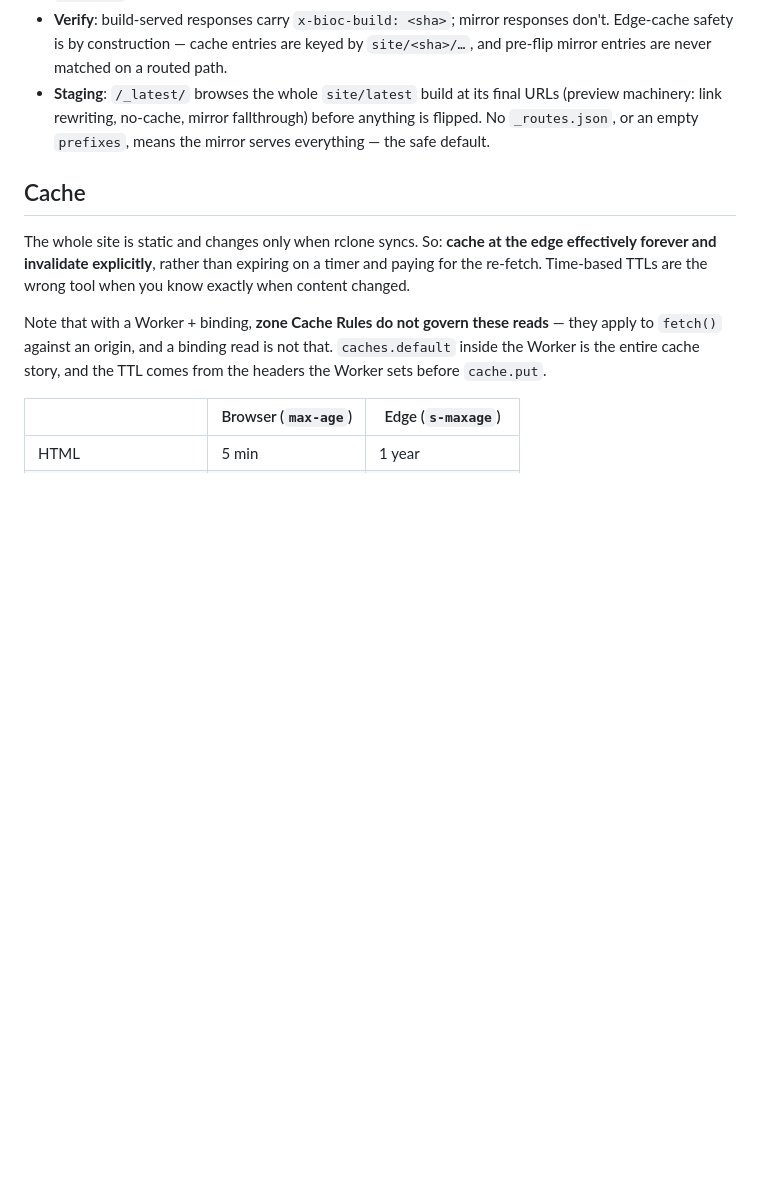
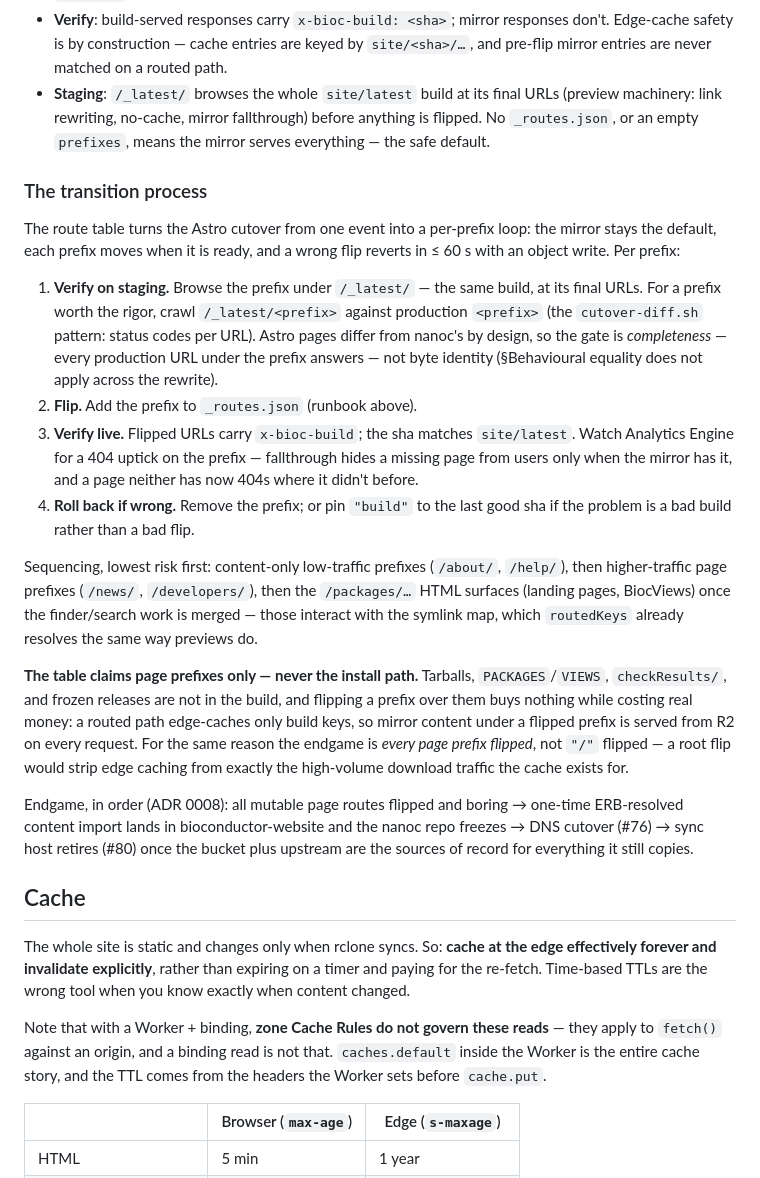
Before and after one commit to seandavi/bioc-infrastructure, a Markdown page: packages/edge/MIGRATION.md, the part around the change. Drawn GitHub-style; blank space fills up the shorter version.

Commit message:
Document the strangler transition process
Per-prefix loop (verify on /_latest -> flip -> verify live -> rollback),
risk-ordered sequencing, why the table claims page prefixes only (a root
flip would strip edge caching from download traffic), and the endgame
order through DNS cutover and sync-host retirement.

Co-Authored-By: Claude Fable 5 <noreply@anthropic.com>
Claude-Session: https://claude.ai/code/session_01JBVCiKnMfGKK2ZBQkGjAK8

```diff
--- a/packages/edge/MIGRATION.md
+++ b/packages/edge/MIGRATION.md
@@ -641,6 +641,45 @@ never a deploy:
   is flipped. No `_routes.json`, or an empty `prefixes`, means the mirror serves
   everything — the safe default.
 
+### The transition process
+
+The route table turns the Astro cutover from one event into a per-prefix loop: the
+mirror stays the default, each prefix moves when it is ready, and a wrong flip reverts
+in ≤ 60 s with an object write. Per prefix:
+
+1. **Verify on staging.** Browse the prefix under `/_latest/` — the same build, at its
+   final URLs. For a prefix worth the rigor, crawl `/_latest/<prefix>` against
+   production `<prefix>` (the `cutover-diff.sh` pattern: status codes per URL). Astro
+   pages differ from nanoc's by design, so the gate is *completeness* — every
+   production URL under the prefix answers — not byte identity (§Behavioural equality
+   does not apply across the rewrite).
+2. **Flip.** Add the prefix to `_routes.json` (runbook above).
+3. **Verify live.** Flipped URLs carry `x-bioc-build`; the sha matches `site/latest`.
+   Watch Analytics Engine for a 404 uptick on the prefix — fallthrough hides a missing
+   page from users only when the mirror has it, and a page neither has now 404s where
+   it didn't before.
+4. **Roll back if wrong.** Remove the prefix; or pin `"build"` to the last good sha if
+   the problem is a bad build rather than a bad flip.
+
+Sequencing, lowest risk first: content-only low-traffic prefixes (`/about/`, `/help/`),
+then higher-traffic page prefixes (`/news/`, `/developers/`), then the `/packages/…`
+HTML surfaces (landing pages, BiocViews) once the finder/search work is merged — those
+interact with the symlink map, which `routedKeys` already resolves the same way
+previews do.
+
+**The table claims page prefixes only — never the install path.** Tarballs,
+`PACKAGES`/`VIEWS`, `checkResults/`, and frozen releases are not in the build, and
+flipping a prefix over them buys nothing while costing real money: a routed path
+edge-caches only build keys, so mirror content under a flipped prefix is served from
+R2 on every request. For the same reason the endgame is *every page prefix flipped*,
+not `"/"` flipped — a root flip would strip edge caching from exactly the
+high-volume download traffic the cache exists for.
+
+Endgame, in order (ADR 0008): all mutable page routes flipped and boring → one-time
+ERB-resolved content import lands in bioconductor-website and the nanoc repo freezes →
+DNS cutover (#76) → sync host retires (#80) once the bucket plus upstream are the
+sources of record for everything it still copies.
+
 ## Cache
 
 The whole site is static and changes only when rclone syncs. So: **cache at the edge
```
